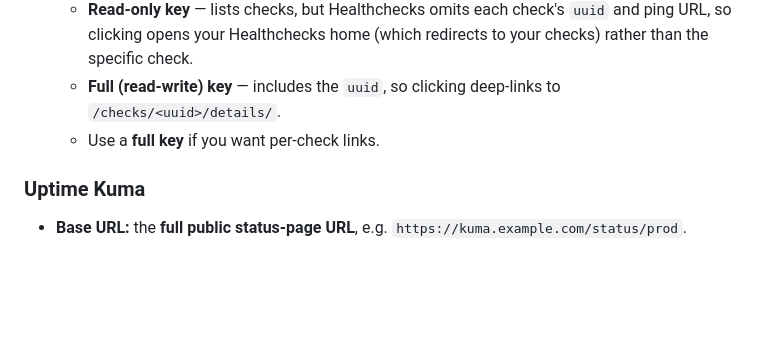
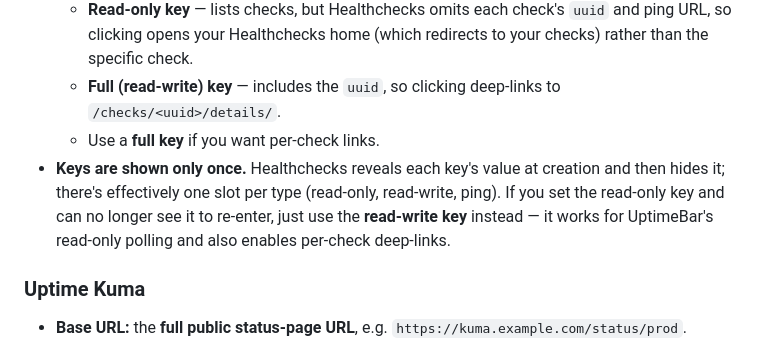
Before and after one commit to opaqueresearch/uptimebar, a Markdown page: docs/PROVIDERS.md, the part around the change. GitHub-like rendering; blank space fills up the shorter version.

Commit message:
docs: note Healthchecks.io keys are shown once; prefer read-write key
The read-only key value can't be re-viewed after creation, so a key set
elsewhere may be unrecoverable. The read-write key works for UptimeBar's
read-only polling and also enables per-check deep-links.

```diff
--- a/docs/PROVIDERS.md
+++ b/docs/PROVIDERS.md
@@ -54,6 +54,11 @@ type; see [Deep-links](#click-to-open--deep-links).
   - **Full (read-write) key** — includes the `uuid`, so clicking deep-links to
     `/checks/<uuid>/details/`.
   - Use a **full key** if you want per-check links.
+- **Keys are shown only once.** Healthchecks reveals each key's value at creation
+  and then hides it; there's effectively one slot per type (read-only,
+  read-write, ping). If you set the read-only key and can no longer see it to
+  re-enter, just use the **read-write key** instead — it works for UptimeBar's
+  read-only polling and also enables per-check deep-links.
 
 ### Uptime Kuma
 - **Base URL:** the **full public status-page URL**, e.g.
```
